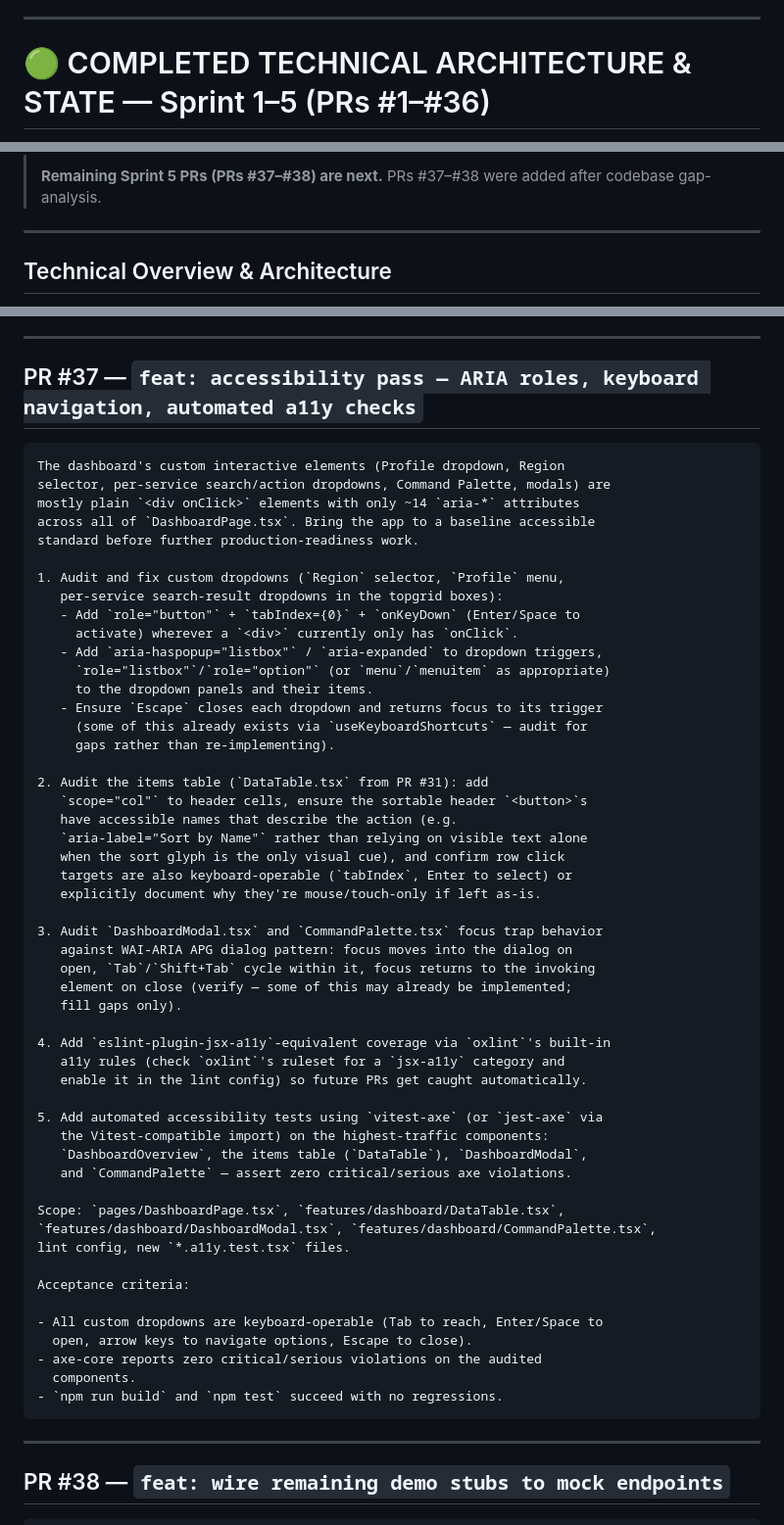
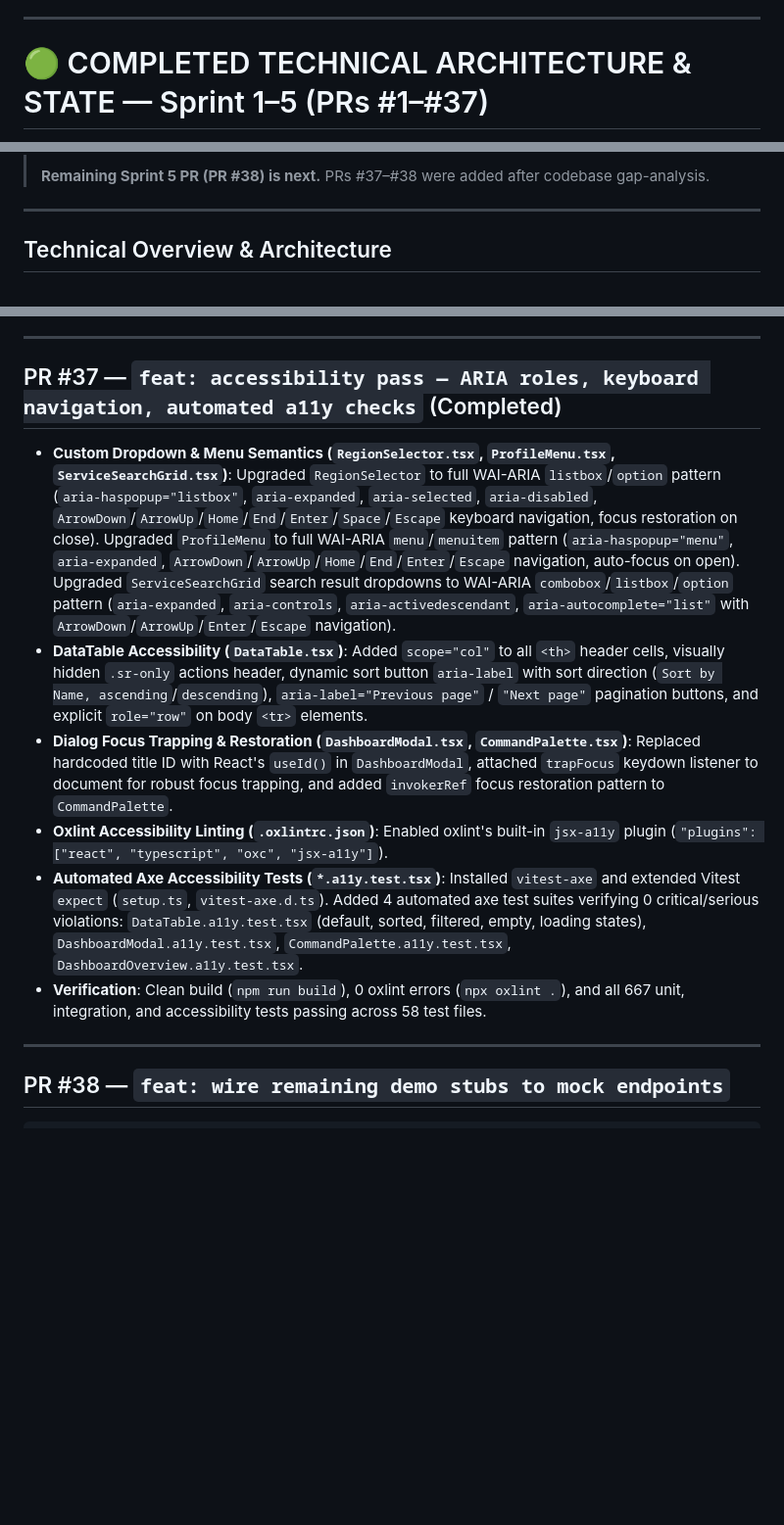
Before and after one commit to freecloudinitiative/frontend, a Markdown page: .antigravity/pr-prompts.md, 3 parts joined by grey strips. Shown at 98% size. Drawn GitHub-style; blank space fills up the shorter version.

Commit message:
docs: mark PR #37 completed under Sprint 5 in pr-prompts.md

````diff
--- a/.antigravity/pr-prompts.md
+++ b/.antigravity/pr-prompts.md
@@ -11,5 +11,5 @@ This document turns the sprint-based PR plan into ready-to-paste prompts for Cla
 
 ---
 
-# 🟢 COMPLETED TECHNICAL ARCHITECTURE & STATE — Sprint 1–5 (PRs #1–#36)
+# 🟢 COMPLETED TECHNICAL ARCHITECTURE & STATE — Sprint 1–5 (PRs #1–#37)
 
@@ -17,5 +17,5 @@ This document turns the sprint-based PR plan into ready-to-paste prompts for Cla
 >
-> **Remaining Sprint 5 PRs (PRs #37–#38) are next.** PRs #37–#38 were added after codebase gap-analysis.
+> **Remaining Sprint 5 PR (PR #38) is next.** PRs #37–#38 were added after codebase gap-analysis.
 
 ---
 
@@ -322,61 +322,14 @@ which surfaced three more PRs worth doing in this sprint:
 
 ---
 
-## PR #37 — `feat: accessibility pass — ARIA roles, keyboard navigation, automated a11y checks`
+## PR #37 — `feat: accessibility pass — ARIA roles, keyboard navigation, automated a11y checks` (Completed)
 
-```markdown
-The dashboard's custom interactive elements (Profile dropdown, Region
-selector, per-service search/action dropdowns, Command Palette, modals) are
-mostly plain `<div onClick>` elements with only ~14 `aria-*` attributes
-across all of `DashboardPage.tsx`. Bring the app to a baseline accessible
-standard before further production-readiness work.
-
-1. Audit and fix custom dropdowns (`Region` selector, `Profile` menu,
-   per-service search-result dropdowns in the topgrid boxes):
-   - Add `role="button"` + `tabIndex={0}` + `onKeyDown` (Enter/Space to
-     activate) wherever a `<div>` currently only has `onClick`.
-   - Add `aria-haspopup="listbox"` / `aria-expanded` to dropdown triggers,
-     `role="listbox"`/`role="option"` (or `menu`/`menuitem` as appropriate)
-     to the dropdown panels and their items.
-   - Ensure `Escape` closes each dropdown and returns focus to its trigger
-     (some of this already exists via `useKeyboardShortcuts` — audit for
-     gaps rather than re-implementing).
-
-2. Audit the items table (`DataTable.tsx` from PR #31): add
-   `scope="col"` to header cells, ensure the sortable header `<button>`s
-   have accessible names that describe the action (e.g.
-   `aria-label="Sort by Name"` rather than relying on visible text alone
-   when the sort glyph is the only visual cue), and confirm row click
-   targets are also keyboard-operable (`tabIndex`, Enter to select) or
-   explicitly document why they're mouse/touch-only if left as-is.
-
-3. Audit `DashboardModal.tsx` and `CommandPalette.tsx` focus trap behavior
-   against WAI-ARIA APG dialog pattern: focus moves into the dialog on
-   open, `Tab`/`Shift+Tab` cycle within it, focus returns to the invoking
-   element on close (verify — some of this may already be implemented;
-   fill gaps only).
-
-4. Add `eslint-plugin-jsx-a11y`-equivalent coverage via `oxlint`'s built-in
-   a11y rules (check `oxlint`'s ruleset for a `jsx-a11y` category and
-   enable it in the lint config) so future PRs get caught automatically.
-
-5. Add automated accessibility tests using `vitest-axe` (or `jest-axe` via
-   the Vitest-compatible import) on the highest-traffic components:
-   `DashboardOverview`, the items table (`DataTable`), `DashboardModal`,
-   and `CommandPalette` — assert zero critical/serious axe violations.
-
-Scope: `pages/DashboardPage.tsx`, `features/dashboard/DataTable.tsx`,
-`features/dashboard/DashboardModal.tsx`, `features/dashboard/CommandPalette.tsx`,
-lint config, new `*.a11y.test.tsx` files.
-
-Acceptance criteria:
-
-- All custom dropdowns are keyboard-operable (Tab to reach, Enter/Space to
-  open, arrow keys to navigate options, Escape to close).
-- axe-core reports zero critical/serious violations on the audited
-  components.
-- `npm run build` and `npm test` succeed with no regressions.
-```
+- **Custom Dropdown & Menu Semantics (`RegionSelector.tsx`, `ProfileMenu.tsx`, `ServiceSearchGrid.tsx`)**: Upgraded `RegionSelector` to full WAI-ARIA `listbox`/`option` pattern (`aria-haspopup="listbox"`, `aria-expanded`, `aria-selected`, `aria-disabled`, `ArrowDown`/`ArrowUp`/`Home`/`End`/`Enter`/`Space`/`Escape` keyboard navigation, focus restoration on close). Upgraded `ProfileMenu` to full WAI-ARIA `menu`/`menuitem` pattern (`aria-haspopup="menu"`, `aria-expanded`, `ArrowDown`/`ArrowUp`/`Home`/`End`/`Enter`/`Escape` navigation, auto-focus on open). Upgraded `ServiceSearchGrid` search result dropdowns to WAI-ARIA `combobox`/`listbox`/`option` pattern (`aria-expanded`, `aria-controls`, `aria-activedescendant`, `aria-autocomplete="list"` with `ArrowDown`/`ArrowUp`/`Enter`/`Escape` navigation).
+- **DataTable Accessibility (`DataTable.tsx`)**: Added `scope="col"` to all `<th>` header cells, visually hidden `.sr-only` actions header, dynamic sort button `aria-label` with sort direction (`Sort by Name, ascending`/`descending`), `aria-label="Previous page"` / `"Next page"` pagination buttons, and explicit `role="row"` on body `<tr>` elements.
+- **Dialog Focus Trapping & Restoration (`DashboardModal.tsx`, `CommandPalette.tsx`)**: Replaced hardcoded title ID with React's `useId()` in `DashboardModal`, attached `trapFocus` keydown listener to document for robust focus trapping, and added `invokerRef` focus restoration pattern to `CommandPalette`.
+- **Oxlint Accessibility Linting (`.oxlintrc.json`)**: Enabled oxlint's built-in `jsx-a11y` plugin (`"plugins": ["react", "typescript", "oxc", "jsx-a11y"]`).
+- **Automated Axe Accessibility Tests (`*.a11y.test.tsx`)**: Installed `vitest-axe` and extended Vitest `expect` (`setup.ts`, `vitest-axe.d.ts`). Added 4 automated axe test suites verifying 0 critical/serious violations: `DataTable.a11y.test.tsx` (default, sorted, filtered, empty, loading states), `DashboardModal.a11y.test.tsx`, `CommandPalette.a11y.test.tsx`, `DashboardOverview.a11y.test.tsx`.
+- **Verification**: Clean build (`npm run build`), 0 oxlint errors (`npx oxlint .`), and all 667 unit, integration, and accessibility tests passing across 58 test files.
 
 ---
 
````
Also changed, not shown: other parts of .antigravity/pr-prompts.md (+1 -1 lines), .antigravity/pr-37-imporovement-plan.md (deleted, +0 -165 lines), .antigravity/pr-37-tasks.md (deleted, +0 -20 lines).
